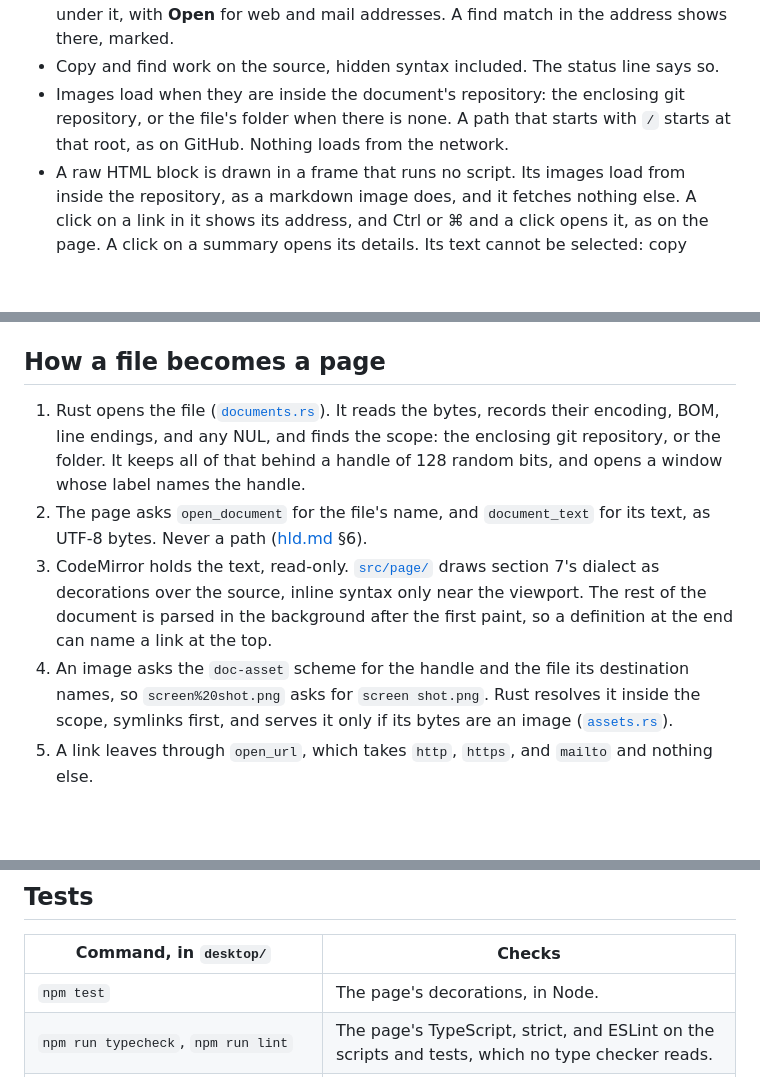
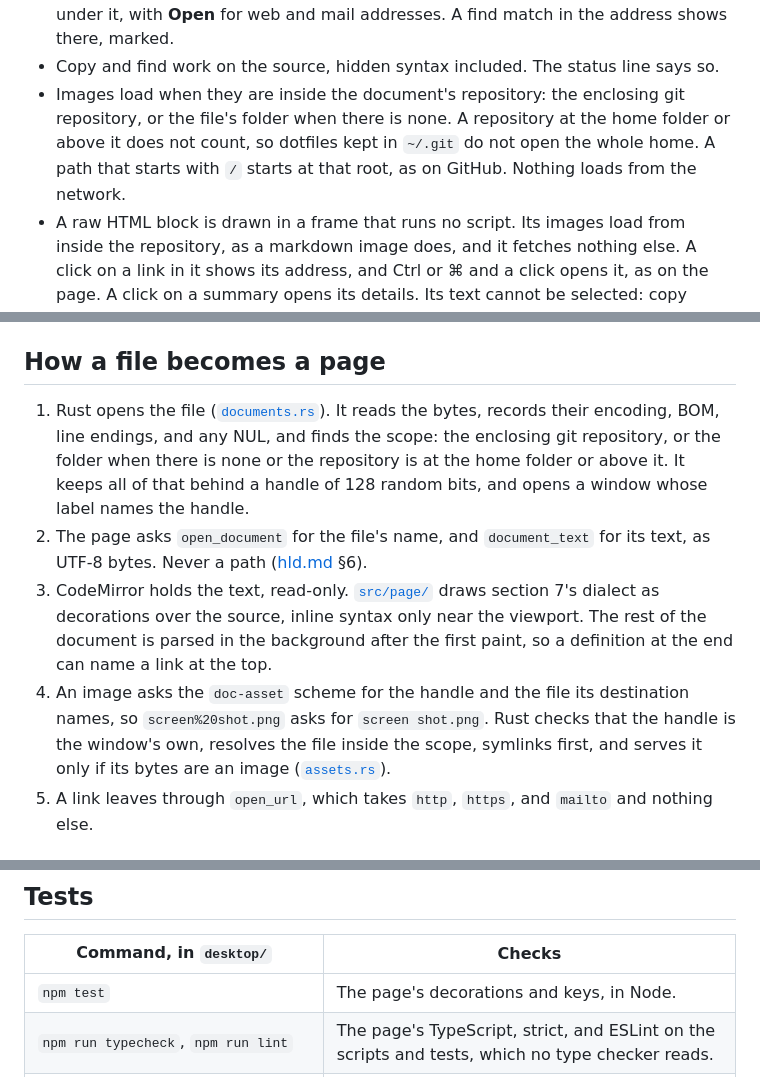
Before and after one commit to saworbit/hshblk, a Markdown page: docs/desktop.md, 3 parts joined by grey strips. GitHub-like rendering; blank space fills up the shorter version.

Commit message:
Docs: the scope, the channel, and the keys as they are now (#107)
desktop.md says a repository at the home folder does not set the scope, that the channel checks the handle is the window's own, and that npm test checks the keys. hld.md §7 lists Ctrl+N and Ctrl+P on macOS with Up and Down.

```diff
--- a/docs/desktop.md
+++ b/docs/desktop.md
@@ -52,7 +52,7 @@ Each file opens in a window of its own. A second file opens a second window in t
 - Dropping a file on a window opens it in a new window.
 - Move the caret into a construct with the keys, or find in it, and its syntax shows, so `**bold**` reads as written. A click places the caret and opens nothing, so the text holds still under the pointer. A link never unfolds: its address shows in a popover under it, with **Open** for web and mail addresses. A find match in the address shows there, marked.
 - Copy and find work on the source, hidden syntax included. The status line says so.
-- Images load when they are inside the document's repository: the enclosing git repository, or the file's folder when there is none. A path that starts with `/` starts at that root, as on GitHub. Nothing loads from the network.
+- Images load when they are inside the document's repository: the enclosing git repository, or the file's folder when there is none. A repository at the home folder or above it does not count, so dotfiles kept in `~/.git` do not open the whole home. A path that starts with `/` starts at that root, as on GitHub. Nothing loads from the network.
 - A raw HTML block is drawn in a frame that runs no script. Its images load from inside the repository, as a markdown image does, and it fetches nothing else. A click on a link in it shows its address, and Ctrl or ⌘ and a click opens it, as on the page. A click on a summary opens its details. Its text cannot be selected: copy works on the source. Inline HTML shows as source. No script in a document runs.
 - A `<details>` written as its own blocks around markdown, as a README writes it, shows its summary. A click on it, or Enter with the caret on its tags, opens or closes it, find opens it while a match is inside, and print shows it open.
 
@@ -100,10 +100,10 @@ Not done yet ([hld.md](hld.md) §12, question 1):
 
 ## How a file becomes a page
 
-1. Rust opens the file ([`documents.rs`](../desktop/src-tauri/src/documents.rs)). It reads the bytes, records their encoding, BOM, line endings, and any NUL, and finds the scope: the enclosing git repository, or the folder. It keeps all of that behind a handle of 128 random bits, and opens a window whose label names the handle.
+1. Rust opens the file ([`documents.rs`](../desktop/src-tauri/src/documents.rs)). It reads the bytes, records their encoding, BOM, line endings, and any NUL, and finds the scope: the enclosing git repository, or the folder when there is none or the repository is at the home folder or above it. It keeps all of that behind a handle of 128 random bits, and opens a window whose label names the handle.
 2. The page asks `open_document` for the file's name, and `document_text` for its text, as UTF-8 bytes. Never a path ([hld.md](hld.md) §6).
 3. CodeMirror holds the text, read-only. [`src/page/`](../desktop/src/page) draws section 7's dialect as decorations over the source, inline syntax only near the viewport. The rest of the document is parsed in the background after the first paint, so a definition at the end can name a link at the top.
-4. An image asks the `doc-asset` scheme for the handle and the file its destination names, so `screen%20shot.png` asks for `screen shot.png`. Rust resolves it inside the scope, symlinks first, and serves it only if its bytes are an image ([`assets.rs`](../desktop/src-tauri/src/assets.rs)).
+4. An image asks the `doc-asset` scheme for the handle and the file its destination names, so `screen%20shot.png` asks for `screen shot.png`. Rust checks that the handle is the window's own, resolves the file inside the scope, symlinks first, and serves it only if its bytes are an image ([`assets.rs`](../desktop/src-tauri/src/assets.rs)).
 5. A link leaves through `open_url`, which takes `http`, `https`, and `mailto` and nothing else.
 
 ## File layout
@@ -124,7 +124,7 @@ Not done yet ([hld.md](hld.md) §12, question 1):
 
 | Command, in `desktop/` | Checks |
 |---|---|
-| `npm test` | The page's decorations, in Node. |
+| `npm test` | The page's decorations and keys, in Node. |
 | `npm run typecheck`, `npm run lint` | The page's TypeScript, strict, and ESLint on the scripts and tests, which no type checker reads. |
 | `cargo test`, in `src-tauri/` | Files, scopes, handles, and the resource channel. |
 | `node test/acceptance.mjs <app>` | [hld.md](hld.md) §8, items 1, 2, 4, 5, and 6, through the built app. |
```
Also changed, not shown: CHANGELOG.md (+1 -0 lines), docs/hld.md (+1 -1 lines).
